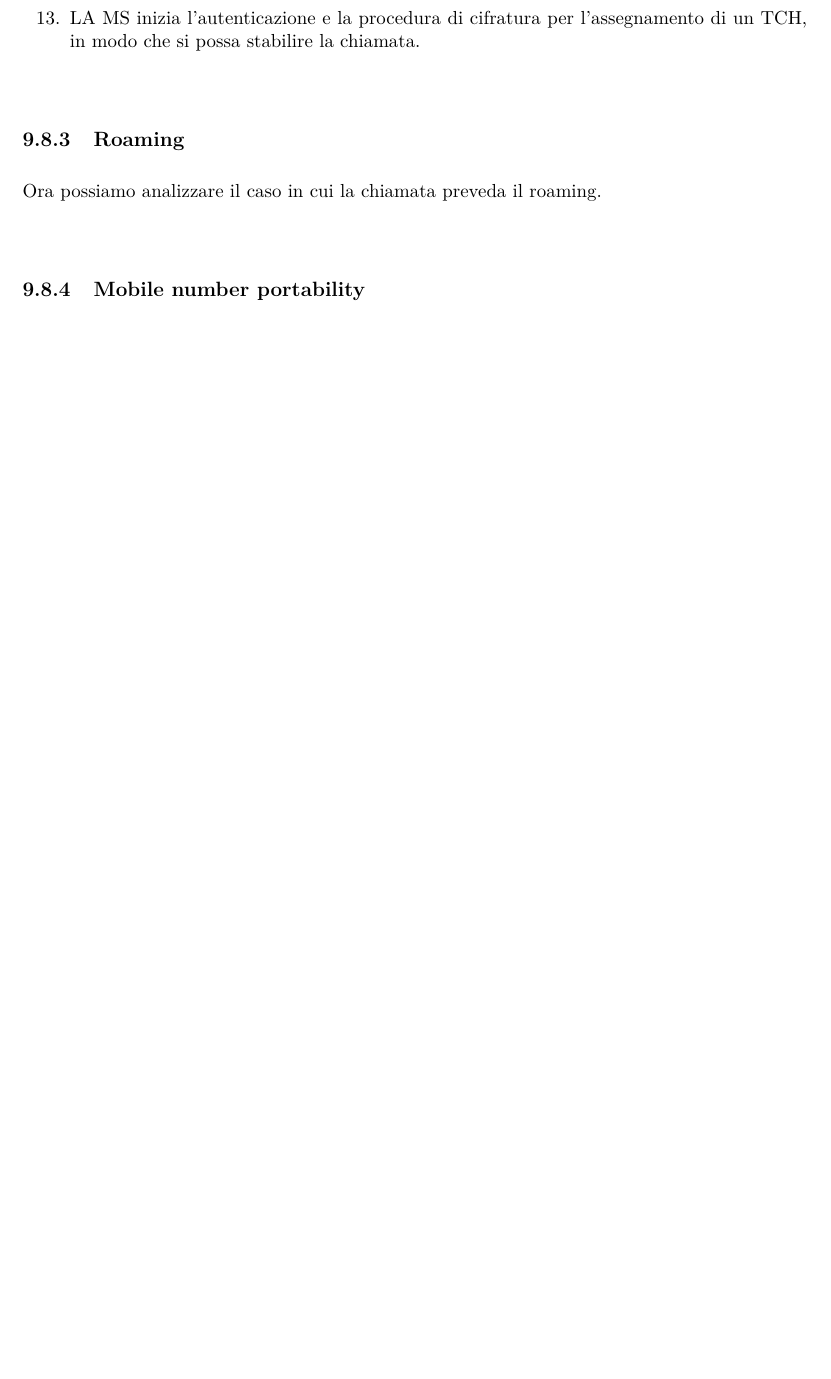
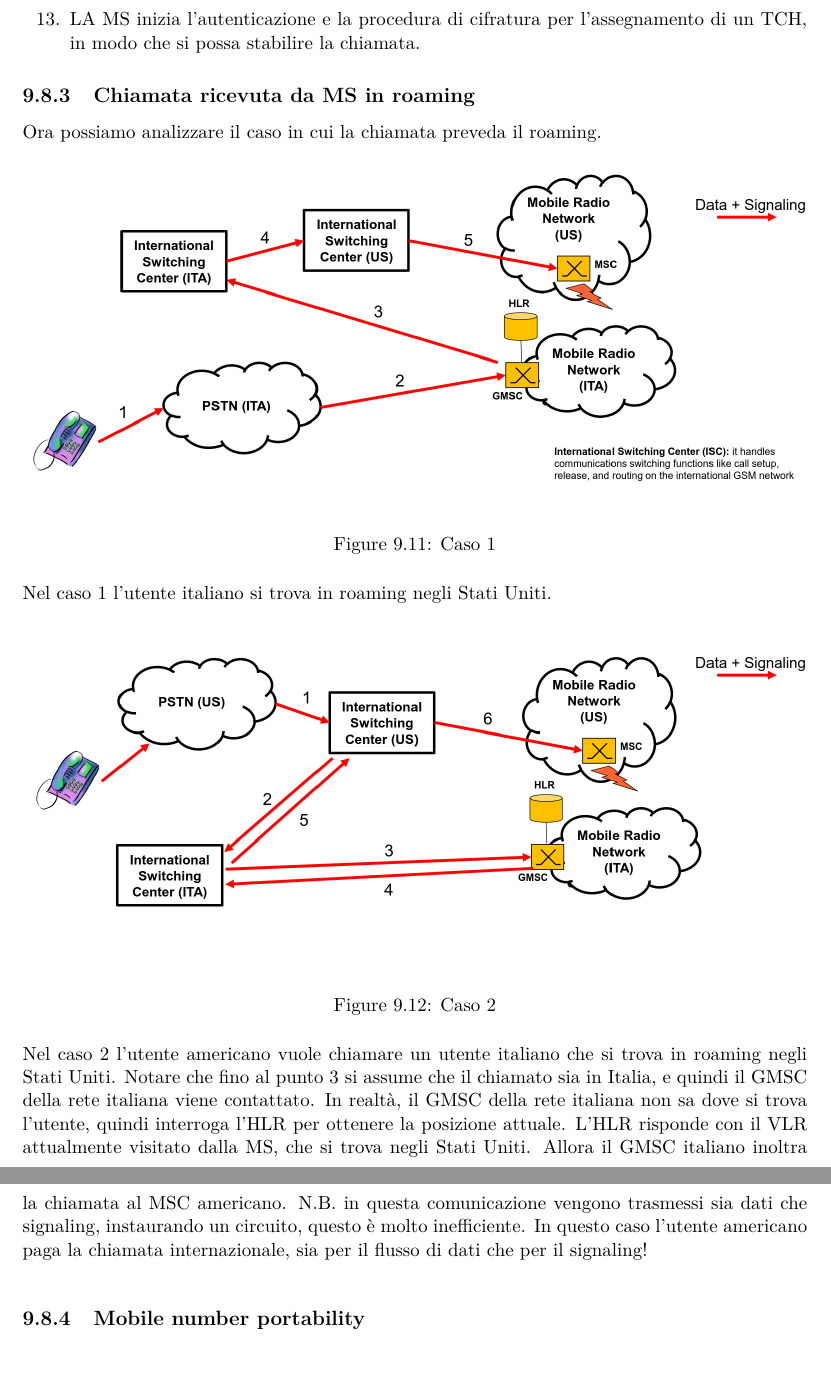
Before and after one commit to besodaniele/sistemi-e-servizi-di-telecomunicazioni, a LaTeX book (main.tex, which reads capitolo9.tex): part of page 113 of 132 before the commit and two parts of pages 113 and 114 of 134 after it, the two joined at a grey line, cut so that both start at the same text, the shorter picture padded with empty space. Compiled offline with pdfLaTeX.

Commit message:
roaming e number portability

```diff
--- a/capitolo9.tex
+++ b/capitolo9.tex
@@ -177,6 +177,18 @@ Dividiamo in fasi:
 	\item La MS risponde al messaggio di paging e inizia una procedura di accesso (RACH/AGCH) e ottiene un SDCCH.
 	\item LA MS inizia l'autenticazione e la procedura di cifratura per l'assegnamento di un TCH, in modo che si possa stabilire la chiamata.
 \end{enumerate}
-\subsection{Roaming}
+\subsection{Chiamata ricevuta da MS in roaming}
 Ora possiamo analizzare il caso in cui la chiamata preveda il roaming.
 % rivedere lezione per capire significato diagrammi
+\begin{figure}[H]
+	\centering
+	\includegraphics[width=\textwidth]{pictures/9/roaming1.png}
+	\caption{Caso 1}
+\end{figure}\noindent
+Nel caso 1 l'utente italiano si trova in roaming negli Stati Uniti.
+\begin{figure}[H]
+	\centering
+	\includegraphics[width=\textwidth]{pictures/9/roaming2.png}
+	\caption{Caso 2}
+\end{figure}\noindent
+Nel caso 2 l'utente americano vuole chiamare un utente italiano che si trova in roaming negli Stati Uniti. Notare che fino al punto 3 si assume che il chiamato sia in Italia, e quindi il GMSC della rete italiana viene contattato. In realtà, il GMSC della rete italiana non sa dove si trova l'utente, quindi interroga l'HLR per ottenere la posizione attuale. L'HLR risponde con il VLR attualmente visitato dalla MS, che si trova negli Stati Uniti. Allora il GMSC italiano inoltra la chiamata al MSC americano. N.B. in questa comunicazione vengono trasmessi sia dati che signaling, instaurando un circuito, questo è molto inefficiente. In questo caso l'utente americano paga la chiamata internazionale, sia per il flusso di dati che per il signaling!
```
Also changed, not shown: pictures/9/roaming1.png (added), pictures/9/roaming2.png (added), pictures/9/roaming3.png (added), capitolo9.tex (8 more changed lines), 1 other file.
